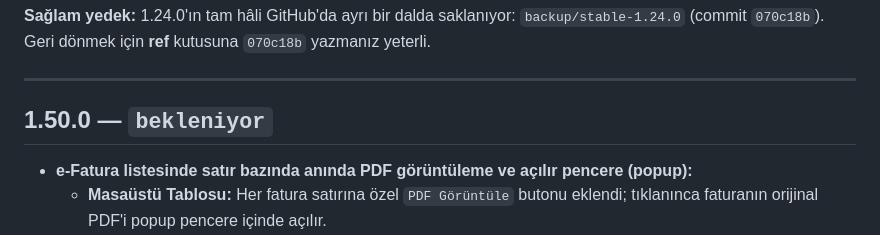
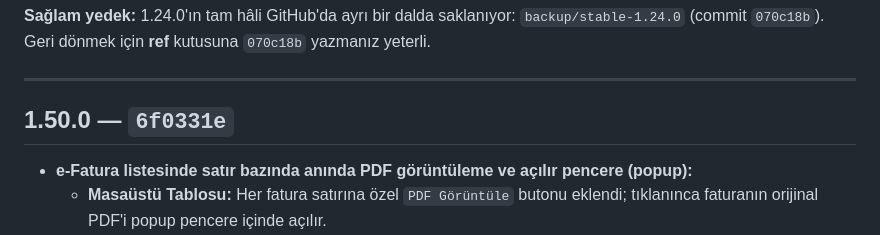
Before and after one commit to mylifer/scan, a Markdown page: CHANGELOG.md, the part around the change. Rendered like a GitHub page.

Commit message:
docs: 1.50.0 commit kodu

```diff
--- a/CHANGELOG.md
+++ b/CHANGELOG.md
@@ -16,7 +16,7 @@ Her sürümün yanındaki **commit kodu**, o sürüme geri dönmek için kullan
 
 ---
 
-## 1.50.0 — `bekleniyor`
+## 1.50.0 — `6f0331e`
 - **e-Fatura listesinde satır bazında anında PDF görüntüleme ve açılır pencere (popup):**
   - **Masaüstü Tablosu:** Her fatura satırına özel `PDF Görüntüle` butonu eklendi; tıklanınca faturanın orijinal PDF'i popup pencere içinde açılır.
   - **Dahili Önizleme Penceresi (Modal):** Web tarayıcısında dosyayı bilgisayara/İndirilenler klasörüne indirmeye zorlamadan, tarayıcının yerleşik PDF görüntüleyicisiyle sayfa üzerinde açılır. Firma unvanı, fatura türü (e-Arşiv / e-Fatura / İade), belge no, tarih, tutar bilgileri, cihazına kaydetmek isteyenler için "İndir" butonu ve `Escape` tuşu ile hızlı kapatma desteği sunar.
```
